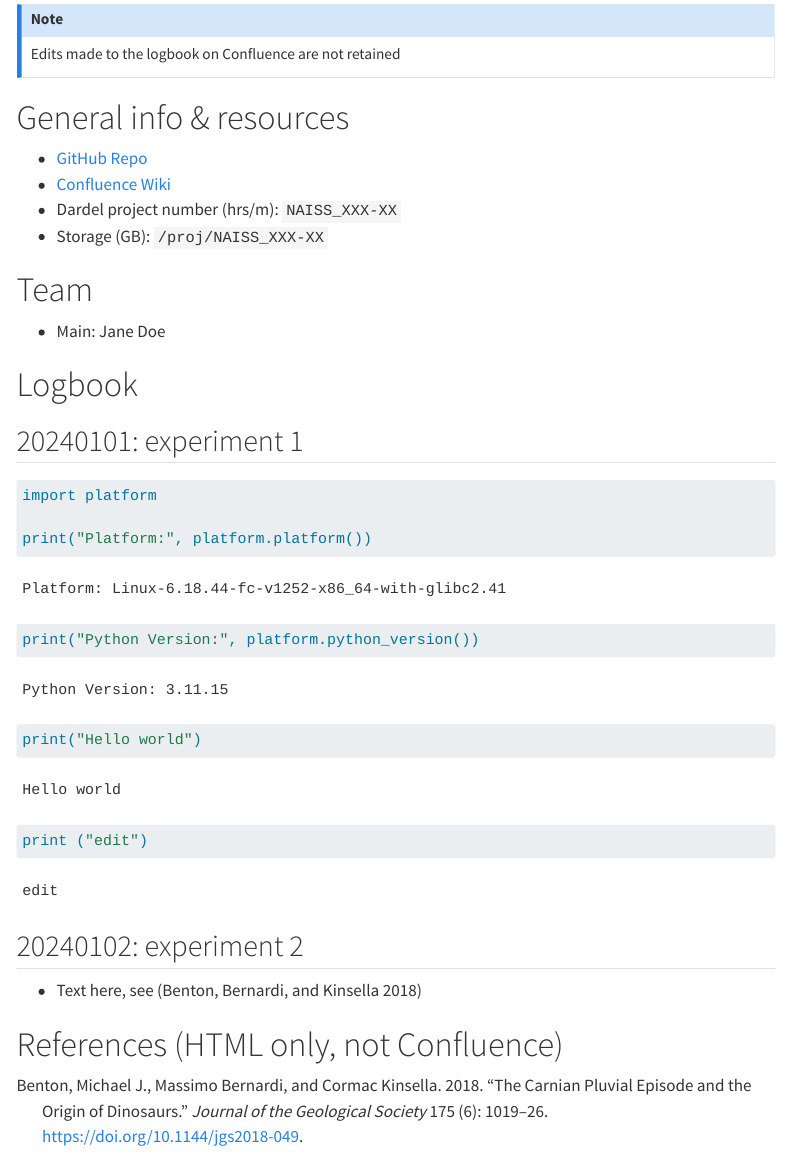
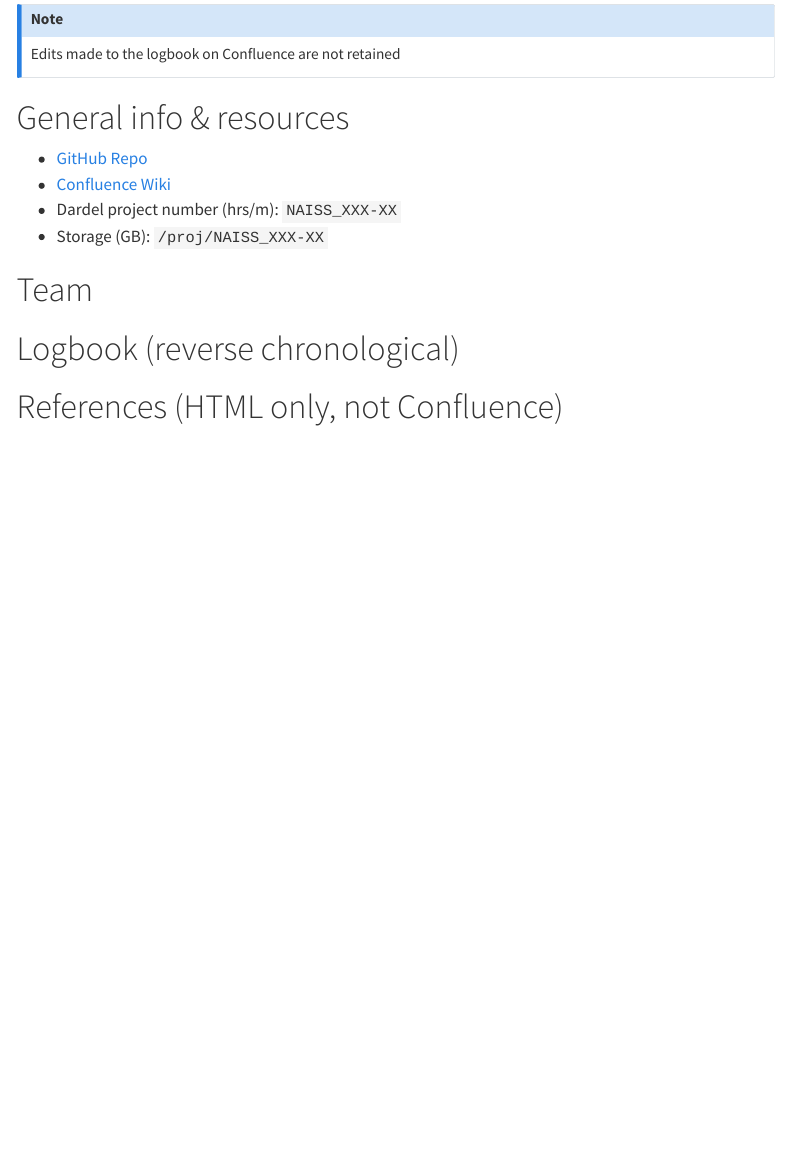
Before and after one commit to NBISweden/CMK-NBIS-PRT-project-template, a Quarto document (docs/logbook/logbook.qmd): the page in a window 1100 px wide, from 170 px down. Rendered offline with R 4.5, knitr and Pandoc in place of Quarto, with nearby package versions; menus at the side of the page are left out.

Commit message:
logbook update

````diff
--- a/docs/logbook/logbook.qmd
+++ b/docs/logbook/logbook.qmd
@@ -45,26 +45,10 @@ Edits made to the logbook on Confluence are not retained
 
 # Team
 
-- Main: Jane Doe
 
-# Logbook
+# Logbook (reverse chronological)
 
-## 20240101: experiment 1
 
-```{python}
-
-import platform
-
-print("Platform:", platform.platform())
-print("Python Version:", platform.python_version())
-print("Hello world")
-
-print ("edit")
-```
-
-## 20240102: experiment 2
-
-- Text here, see [@benton2018]
 
 # References (HTML only, not Confluence)
 
````
